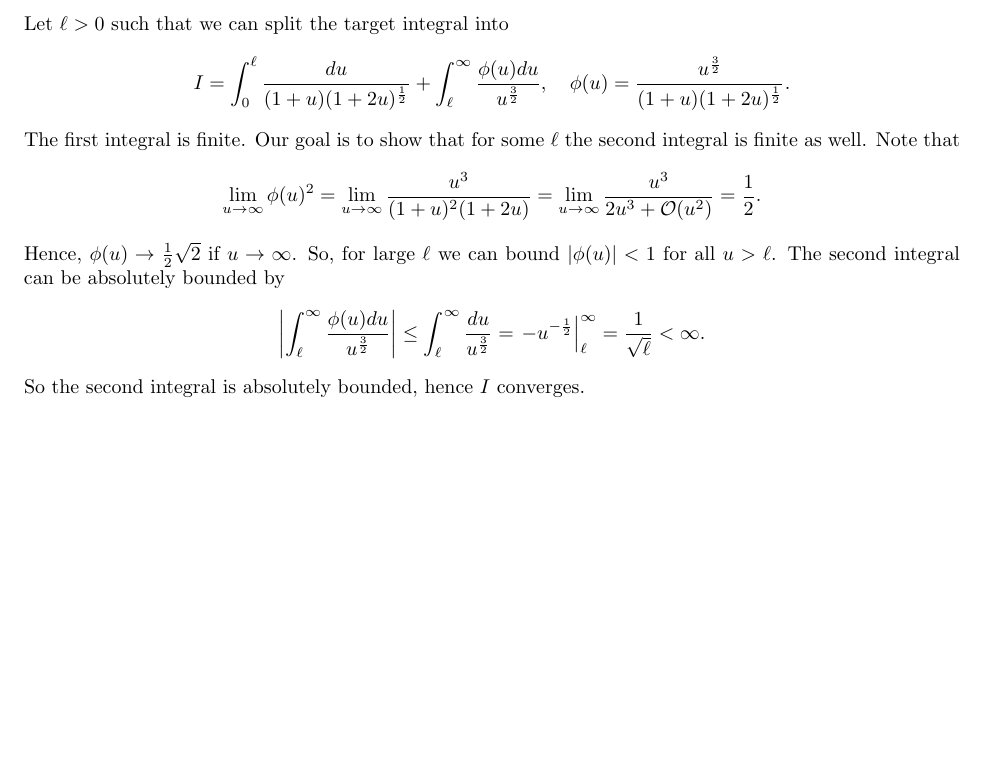
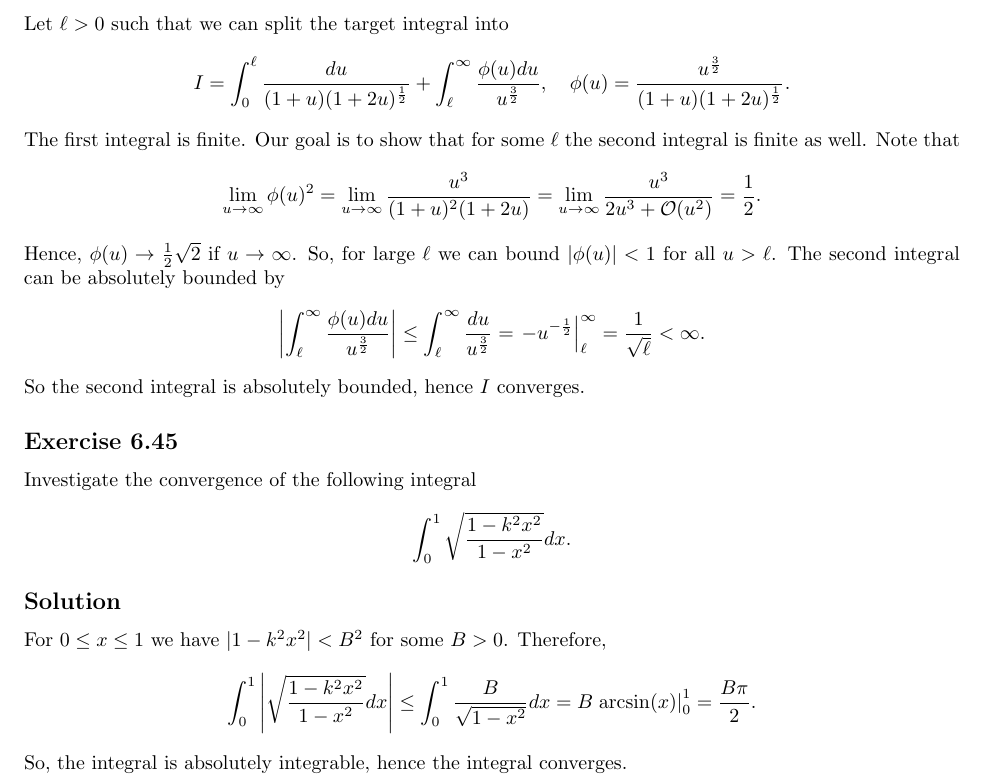
Before and after one commit to noudald/math-solutions, a LaTeX document (calculus/main.tex, which reads calculus/ch06.tex): part of page 15 of 15, cut so that both start at the same text, the shorter picture padded with empty space. Compiled offline with pdfLaTeX.

Commit message:
(CA) 6.45

```diff
--- a/calculus/ch06.tex
+++ b/calculus/ch06.tex
@@ -909,3 +909,23 @@ The second integral can be absolutely bounded by
         = \frac{1}{\sqrt{\ell}} < \infty.
 \end{equation*}
 So the second integral is absolutely bounded, hence $I$ converges.
+
+
+\subsection*{Exercise 6.45}
+
+Investigate the convergence of the following integral
+\begin{equation*}
+    \int_0^1 \sqrt{\frac{1 - k^2 x^2}{1 - x^2}} dx.
+\end{equation*}
+
+\subsection*{Solution}
+
+For $0 \leq x \leq 1$ we have $|1 - k^2 x^2| < B^2$ for some $B > 0$.
+Therefore,
+\begin{equation*}
+    \int_0^1 \left| \sqrt{\frac{1 - k^2 x^2}{1 - x^2}} dx \right|
+        \leq \int_0^1 \frac{B}{\sqrt{1 - x^2}} dx
+        = B \left. \arcsin(x) \right|_0^1
+        = \frac{B \pi}{2}.
+\end{equation*}
+So, the integral is absolutely integrable, hence the integral converges.
```
